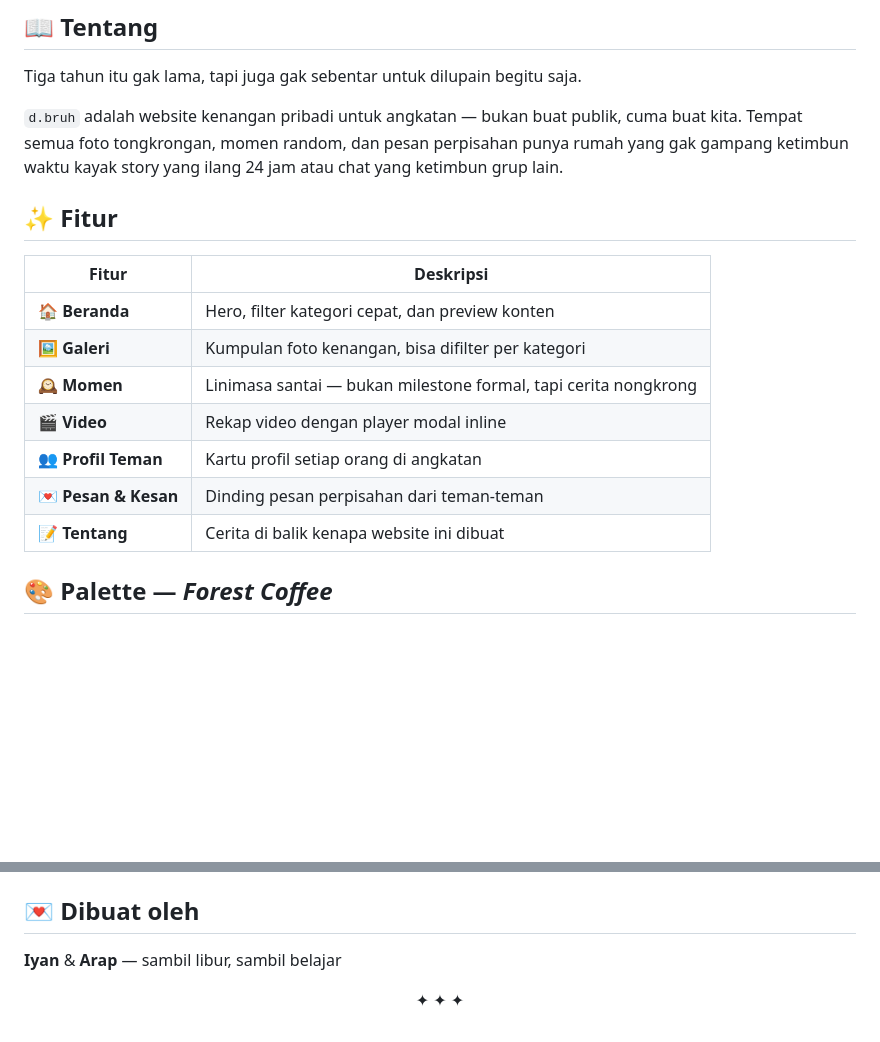
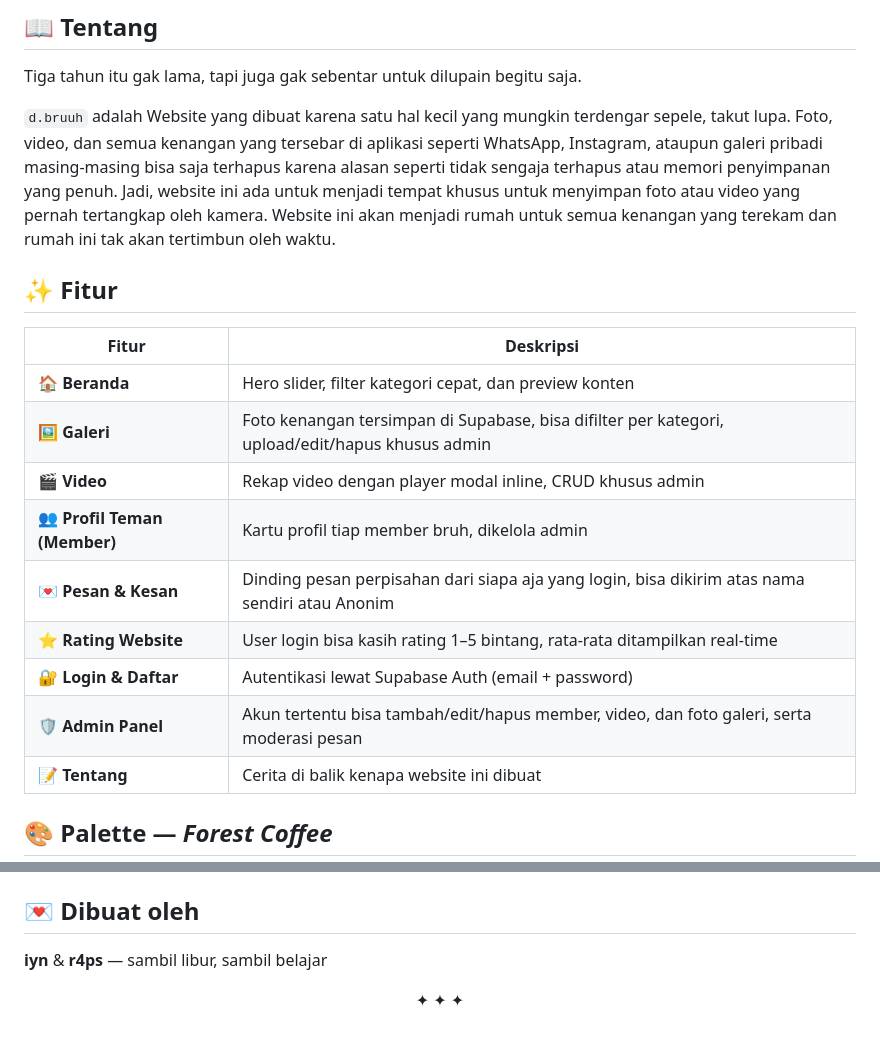
Before and after one commit to Hawkeye7221RZ/Project_d.bruuh, a Markdown page: README.md, 2 parts joined by grey strips. GitHub-like rendering; blank space fills up the shorter version.

```diff
--- a/README.md
+++ b/README.md
@@ -20,18 +21,20 @@
 
 Tiga tahun itu gak lama, tapi juga gak sebentar untuk dilupain begitu saja.
 
-`d.bruh` adalah website kenangan pribadi untuk angkatan — bukan buat publik, cuma buat kita. Tempat semua foto tongkrongan, momen random, dan pesan perpisahan punya rumah yang gak gampang ketimbun waktu kayak story yang ilang 24 jam atau chat yang ketimbun grup lain.
+`d.bruuh` adalah Website yang dibuat karena satu hal kecil yang mungkin terdengar sepele, takut lupa. Foto, video, dan semua kenangan yang tersebar di aplikasi seperti WhatsApp, Instagram, ataupun galeri pribadi masing-masing bisa saja terhapus karena alasan seperti tidak sengaja terhapus atau memori penyimpanan yang penuh. Jadi, website ini ada untuk menjadi tempat khusus untuk menyimpan foto atau video yang pernah tertangkap oleh kamera. Website ini akan menjadi rumah untuk semua kenangan yang terekam dan rumah ini tak akan tertimbun oleh waktu.
 
 ## ✨ Fitur
 
 | Fitur | Deskripsi |
 |---|---|
-| 🏠 **Beranda** | Hero, filter kategori cepat, dan preview konten |
-| 🖼️ **Galeri** | Kumpulan foto kenangan, bisa difilter per kategori |
-| 🕰️ **Momen** | Linimasa santai — bukan milestone formal, tapi cerita nongkrong |
-| 🎬 **Video** | Rekap video dengan player modal inline |
-| 👥 **Profil Teman** | Kartu profil setiap orang di angkatan |
-| 💌 **Pesan & Kesan** | Dinding pesan perpisahan dari teman-teman |
+| 🏠 **Beranda** | Hero slider, filter kategori cepat, dan preview konten |
+| 🖼️ **Galeri** | Foto kenangan tersimpan di Supabase, bisa difilter per kategori, upload/edit/hapus khusus admin |
+| 🎬 **Video** | Rekap video dengan player modal inline, CRUD khusus admin |
+| 👥 **Profil Teman (Member)** | Kartu profil tiap member bruh, dikelola admin |
+| 💌 **Pesan & Kesan** | Dinding pesan perpisahan dari siapa aja yang login, bisa dikirim atas nama sendiri atau Anonim |
+| ⭐ **Rating Website** | User login bisa kasih rating 1–5 bintang, rata-rata ditampilkan real-time |
+| 🔐 **Login & Daftar** | Autentikasi lewat Supabase Auth (email + password) |
+| 🛡️ **Admin Panel** | Akun tertentu bisa tambah/edit/hapus member, video, dan foto galeri, serta moderasi pesan |
 | 📝 **Tentang** | Cerita di balik kenapa website ini dibuat |
 
 ## 🎨 Palette — *Forest Coffee*
@@ -113,6 +138,6 @@ Lalu buka Pull Request ke `main` di GitHub.
 
 ## 💌 Dibuat oleh
 
-**Iyan** & **Arap** — sambil libur, sambil belajar
+**iyn** & **r4ps** — sambil libur, sambil belajar
 
 <p align="center">✦ ✦ ✦</p>
```
Also changed, not shown: other parts of README.md (+52 -29 lines).
